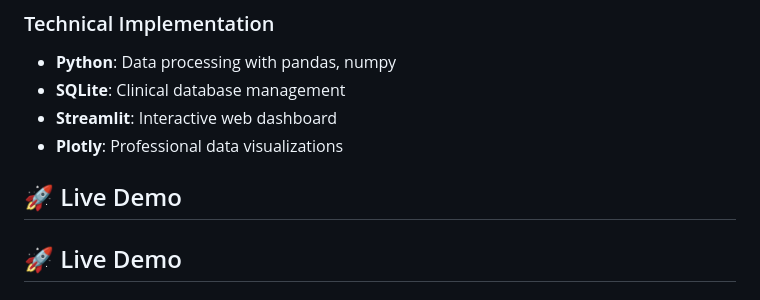
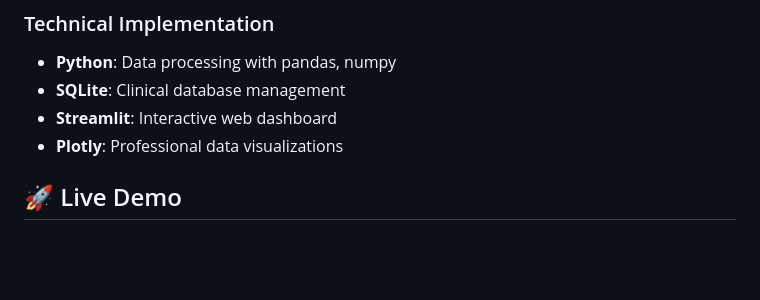
Before and after one commit to ajuni-sohota/clinical-data-management-system, a Markdown page: README.md, the part around the change. Rendered like a GitHub page; blank space fills up the shorter version.

```diff
--- a/README.md
+++ b/README.md
@@ -30,8 +30,6 @@ This portfolio project showcases expertise in:
 - **SQLite**: Clinical database management
 - **Streamlit**: Interactive web dashboard
 - **Plotly**: Professional data visualizations
-
-## 🚀 Live Demo
 
 ## 🚀 Live Demo
 
```
